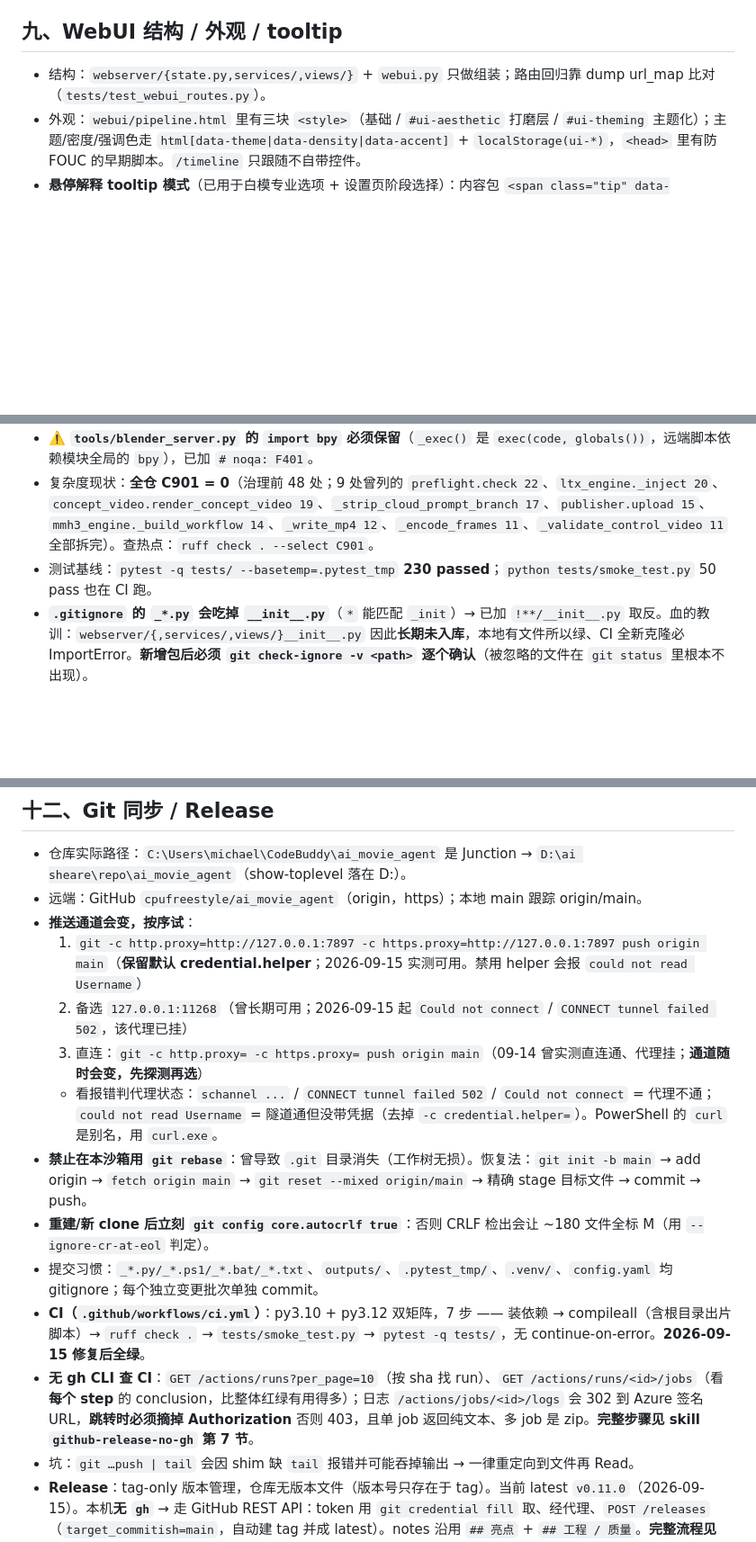
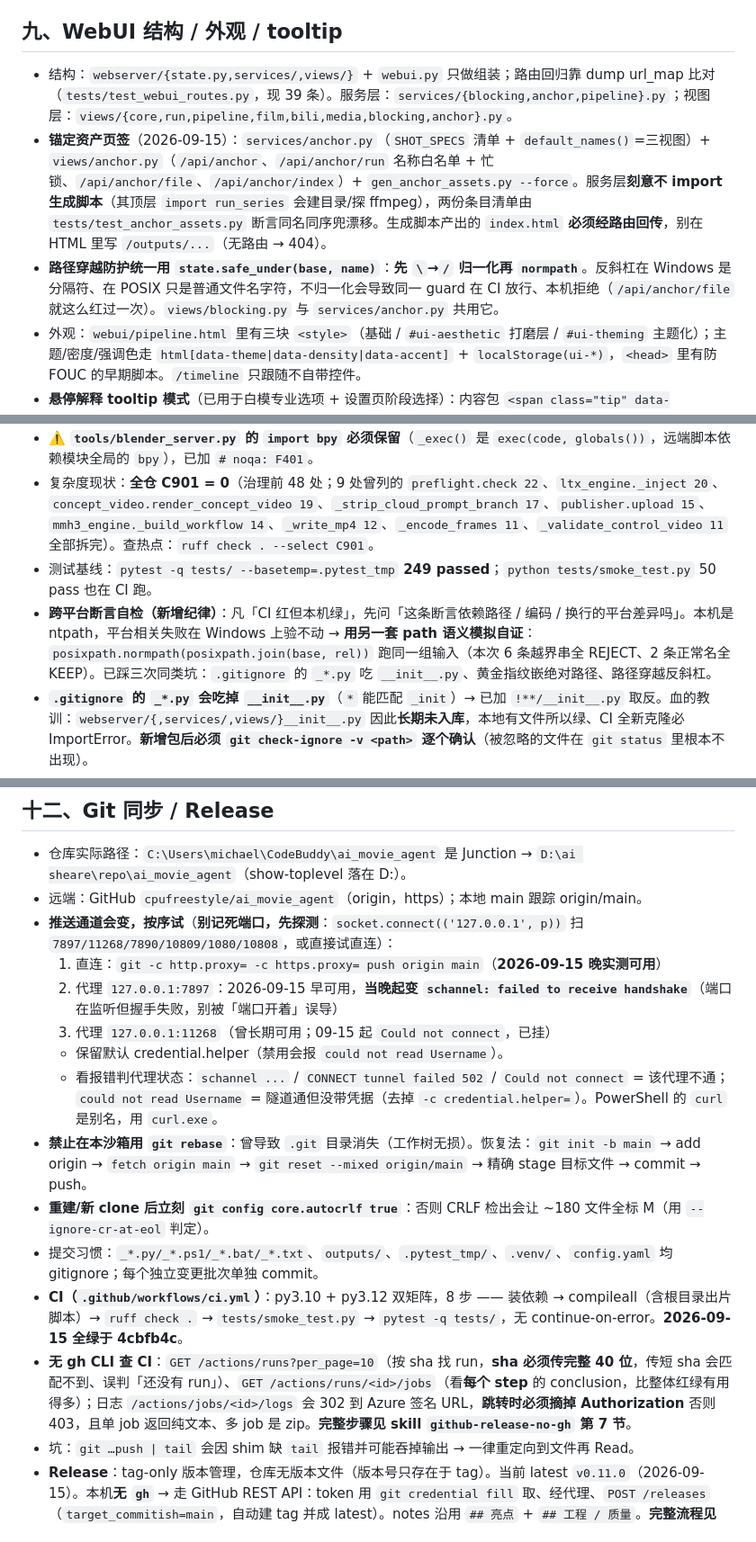
Before and after one commit to cpufreestyle/ai_movie_agent, a Markdown page: .workbuddy/memory/MEMORY.md, 3 parts joined by grey strips. Shown at 90% size. Rendered like a GitHub page; blank space fills up the shorter version.

```diff
--- a/.workbuddy/memory/MEMORY.md
+++ b/.workbuddy/memory/MEMORY.md
@@ -65,7 +65,9 @@
 - `agent/preflight.py` + `cli.py preflight` 投稿前静态体检；`cli.py publish` / WebUI 投稿。
 
 ## 九、WebUI 结构 / 外观 / tooltip
-- 结构：`webserver/{state.py,services/,views/}` + `webui.py` 只做组装；路由回归靠 dump url_map 比对（`tests/test_webui_routes.py`）。
+- 结构：`webserver/{state.py,services/,views/}` + `webui.py` 只做组装；路由回归靠 dump url_map 比对（`tests/test_webui_routes.py`，现 39 条）。服务层：`services/{blocking,anchor,pipeline}.py`；视图层：`views/{core,run,pipeline,film,bili,media,blocking,anchor}.py`。
+- **锚定资产页签**（2026-09-15）：`services/anchor.py`（`SHOT_SPECS` 清单 + `default_names()`=三视图）+ `views/anchor.py`（`/api/anchor`、`/api/anchor/run` 名称白名单 + 忙锁、`/api/anchor/file`、`/api/anchor/index`）+ `gen_anchor_assets.py --force`。服务层**刻意不 import 生成脚本**（其顶层 `import run_series` 会建目录/探 ffmpeg），两份条目清单由 `tests/test_anchor_assets.py` 断言同名同序兜漂移。生成脚本产出的 `index.html` **必须经路由回传**，别在 HTML 里写 `/outputs/...`（无路由 → 404）。
+- **路径穿越防护统一用 `state.safe_under(base, name)`**：**先 `\`→`/` 归一化再 `normpath`**。反斜杠在 Windows 是分隔符、在 POSIX 只是普通文件名字符，不归一化会导致同一 guard 在 CI 放行、本机拒绝（`/api/anchor/file` 就这么红过一次）。`views/blocking.py` 与 `services/anchor.py` 共用它。
 - 外观：`webui/pipeline.html` 里有三块 `<style>`（基础 / `#ui-aesthetic` 打磨层 / `#ui-theming` 主题化）；主题/密度/强调色走 `html[data-theme|data-density|data-accent]` + `localStorage(ui-*)`，`<head>` 里有防 FOUC 的早期脚本。`/timeline` 只跟随不自带控件。
 - **悬停解释 tooltip 模式**（已用于白模专业选项 + 设置页阶段选择）：内容包 `<span class="tip" data-tip="…">`；JS 建单一 `#ui-tip` 浮层（fixed + `pointer-events:none` + `white-space:pre-wrap`），用 document 级 `mouseover/mouseout/focusin` 委托 + `closest('[data-tip]')` 定位，越界翻边。**务必把 span 的 data-tip 复制到外层 `<label>`**，否则悬停 select/input 本体不触发。多行用 `&#10;`。
 - **config.yaml 不入库**（公开仓库 + WebUI 会把 api_key 写回它）：仓库只保留 `config.example.yaml`；缺失时 `state._config_read_path()` / `cli.load_config` 回退读模板，**写入永远走 `CONFIG_PATH`（config.yaml）**。新增键 4 个顶层段：`qa` / `preflight` / `prompting` / `series`。
@@ -84,7 +88,8 @@
 - **`[lint.mccabe] max-complexity = 10`（2026-09-15 起纳入）**；`[lint.per-file-ignores]` 只放行两个不受本项目维护链路约束的文件：`tools/blender_mcp_addon.py`（上游 vendored）、`deploy/sol_h3_spark/sol_h3_server.py`（远程部署脚本）。
 - ⚠️ **`tools/blender_server.py` 的 `import bpy` 必须保留**（`_exec()` 是 `exec(code, globals())`，远端脚本依赖模块全局的 `bpy`），已加 `# noqa: F401`。
 - 复杂度现状：**全仓 C901 = 0**（治理前 48 处；9 处曾列的 `preflight.check 22`、`ltx_engine._inject 20`、`concept_video.render_concept_video 19`、`_strip_cloud_prompt_branch 17`、`publisher.upload 15`、`mmh3_engine._build_workflow 14`、`_write_mp4 12`、`_encode_frames 11`、`_validate_control_video 11` 全部拆完）。查热点：`ruff check . --select C901`。
-- 测试基线：`pytest -q tests/ --basetemp=.pytest_tmp` **230 passed**；`python tests/smoke_test.py` 50 pass 也在 CI 跑。
+- 测试基线：`pytest -q tests/ --basetemp=.pytest_tmp` **249 passed**；`python tests/smoke_test.py` 50 pass 也在 CI 跑。
+- **跨平台断言自检（新增纪律）**：凡「CI 红但本机绿」，先问「这条断言依赖路径 / 编码 / 换行的平台差异吗」。本机是 ntpath，平台相关失败在 Windows 上验不动 → **用另一套 path 语义模拟自证**：`posixpath.normpath(posixpath.join(base, rel))` 跑同一组输入（本次 6 条越界串全 REJECT、2 条正常名全 KEEP）。已踩三次同类坑：`.gitignore` 的 `_*.py` 吃 `__init__.py`、黄金指纹嵌绝对路径、路径穿越反斜杠。
 - **`.gitignore` 的 `_*.py` 会吃掉 `__init__.py`**（`*` 能匹配 `_init`）→ 已加 `!**/__init__.py` 取反。血的教训：`webserver/{,services/,views/}__init__.py` 因此**长期未入库**，本地有文件所以绿、CI 全新克隆必 ImportError。**新增包后必须 `git check-ignore -v <path>` 逐个确认**（被忽略的文件在 `git status` 里根本不出现）。
 - 重构等价性验证法：`git show HEAD:<file>` 存到**仓库内**临时文件（放仓库外会因同目录 import 失败产生假差异），与新版同 argv 跑，stdout/stderr/rc 折叠空白后逐字比对。
 - **判断「CI 红灯是不是自己引入的」**：`git archive --format=zip -o out.zip HEAD` → 解到干净目录 → 用托管 Python 跑 CI 同款命令。等价全新克隆，比 `git stash` 可靠（后者受本地残留文件影响 —— 上述两个 bug 都是「本地绿 / CI 红」）。
@@ -93,16 +98,17 @@
 ## 十二、Git 同步 / Release
 - 仓库实际路径：`C:\Users\michael\CodeBuddy\ai_movie_agent` 是 Junction → `D:\ai sheare\repo\ai_movie_agent`（show-toplevel 落在 D:）。
 - 远端：GitHub `cpufreestyle/ai_movie_agent`（origin，https）；本地 main 跟踪 origin/main。
-- **推送通道会变，按序试**：
-  1) `git -c http.proxy=http://127.0.0.1:7897 -c https.proxy=http://127.0.0.1:7897 push origin main`（**保留默认 credential.helper**；2026-09-15 实测可用。禁用 helper 会报 `could not read Username`）
-  2) 备选 `127.0.0.1:11268`（曾长期可用；2026-09-15 起 `Could not connect` / `CONNECT tunnel failed 502`，该代理已挂）
-  3) 直连：`git -c http.proxy= -c https.proxy= push origin main`（09-14 曾实测直连通、代理挂；**通道随时会变，先探测再选**）
-  - 看报错判代理状态：`schannel ...` / `CONNECT tunnel failed 502` / `Could not connect` = 代理不通；`could not read Username` = 隧道通但没带凭据（去掉 `-c credential.helper=`）。PowerShell 的 `curl` 是别名，用 `curl.exe`。
+- **推送通道会变，按序试**（**别记死端口，先探测**：`socket.connect(('127.0.0.1', p))` 扫 `7897/11268/7890/10809/1080/10808`，或直接试直连）：
+  1) 直连：`git -c http.proxy= -c https.proxy= push origin main`（**2026-09-15 晚实测可用**）
+  2) 代理 `127.0.0.1:7897`：2026-09-15 早可用，**当晚起变 `schannel: failed to receive handshake`**（端口在监听但握手失败，别被「端口开着」误导）
+  3) 代理 `127.0.0.1:11268`（曾长期可用；09-15 起 `Could not connect`，已挂）
+  - 保留默认 credential.helper（禁用会报 `could not read Username`）。
+  - 看报错判代理状态：`schannel ...` / `CONNECT tunnel failed 502` / `Could not connect` = 该代理不通；`could not read Username` = 隧道通但没带凭据（去掉 `-c credential.helper=`）。PowerShell 的 `curl` 是别名，用 `curl.exe`。
 - **禁止在本沙箱用 `git rebase`**：曾导致 `.git` 目录消失（工作树无损）。恢复法：`git init -b main` → add origin → `fetch origin main` → `git reset --mixed origin/main` → 精确 stage 目标文件 → commit → push。
 - **重建/新 clone 后立刻 `git config core.autocrlf true`**：否则 CRLF 检出会让 ~180 文件全标 M（用 `--ignore-cr-at-eol` 判定）。
 - 提交习惯：`_*.py/_*.ps1/_*.bat/_*.txt`、`outputs/`、`.pytest_tmp/`、`.venv/`、`config.yaml` 均 gitignore；每个独立变更批次单独 commit。
-- **CI（`.github/workflows/ci.yml`）**：py3.10 + py3.12 双矩阵，7 步 —— 装依赖 → compileall（含根目录出片脚本）→ `ruff check .` → `tests/smoke_test.py` → `pytest -q tests/`，无 continue-on-error。**2026-09-15 修复后全绿**。
-- **无 gh CLI 查 CI**：`GET /actions/runs?per_page=10`（按 sha 找 run）、`GET /actions/runs/<id>/jobs`（看**每个 step** 的 conclusion，比整体红绿有用得多）；日志 `/actions/jobs/<id>/logs` 会 302 到 Azure 签名 URL，**跳转时必须摘掉 Authorization** 否则 403，且单 job 返回纯文本、多 job 是 zip。**完整步骤见 skill `github-release-no-gh` 第 7 节**。
+- **CI（`.github/workflows/ci.yml`）**：py3.10 + py3.12 双矩阵，8 步 —— 装依赖 → compileall（含根目录出片脚本）→ `ruff check .` → `tests/smoke_test.py` → `pytest -q tests/`，无 continue-on-error。**2026-09-15 全绿于 4cbfb4c**。
+- **无 gh CLI 查 CI**：`GET /actions/runs?per_page=10`（按 sha 找 run，**sha 必须传完整 40 位**，传短 sha 会匹配不到、误判「还没有 run」）、`GET /actions/runs/<id>/jobs`（看**每个 step** 的 conclusion，比整体红绿有用得多）；日志 `/actions/jobs/<id>/logs` 会 302 到 Azure 签名 URL，**跳转时必须摘掉 Authorization** 否则 403，且单 job 返回纯文本、多 job 是 zip。**完整步骤见 skill `github-release-no-gh` 第 7 节**。
 - 坑：`git …push | tail` 会因 shim 缺 `tail` 报错并可能吞掉输出 → 一律重定向到文件再 Read。
 - **Release**：tag-only 版本管理，仓库无版本文件（版本号只存在于 tag）。当前 latest `v0.11.0`（2026-09-15）。本机**无 `gh`** → 走 GitHub REST API：token 用 `git credential fill` 取、经代理、`POST /releases`（`target_commitish=main`，自动建 tag 并成 latest）。notes 沿用 `## 亮点` + `## 工程 / 质量`。**完整流程见 skill `github-release-no-gh`**。
 
```
Also changed, not shown: other parts of .workbuddy/memory/MEMORY.md (+2 -0 lines), .workbuddy/memory/2026-09-15.md (+42 -0 lines).
